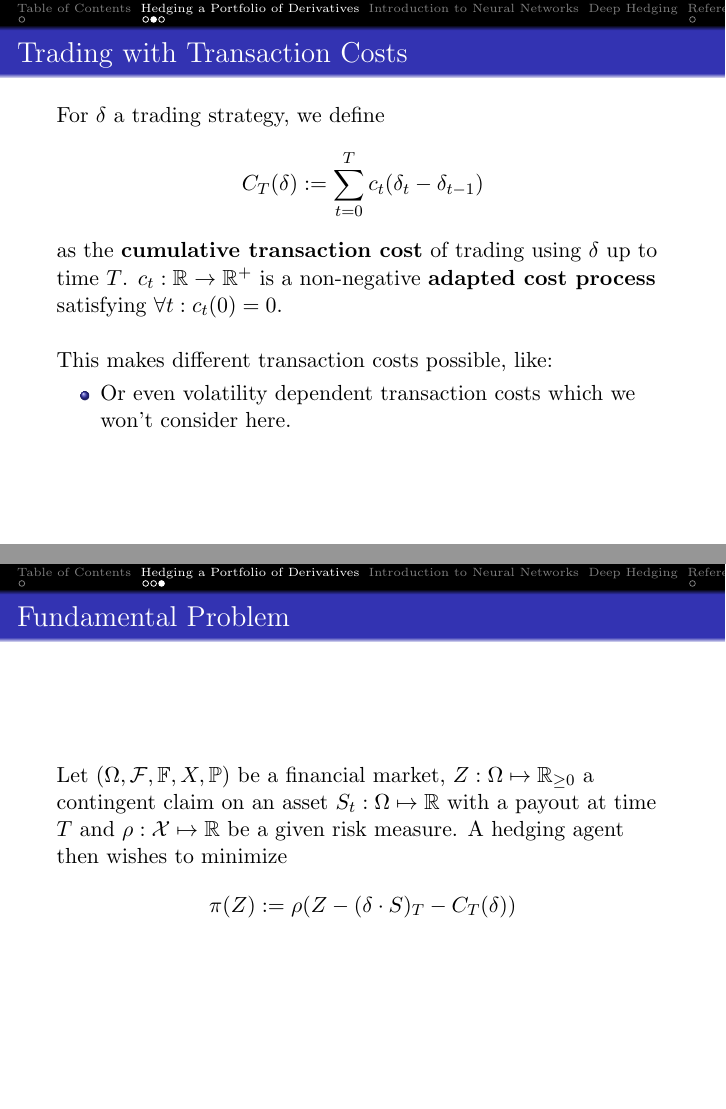
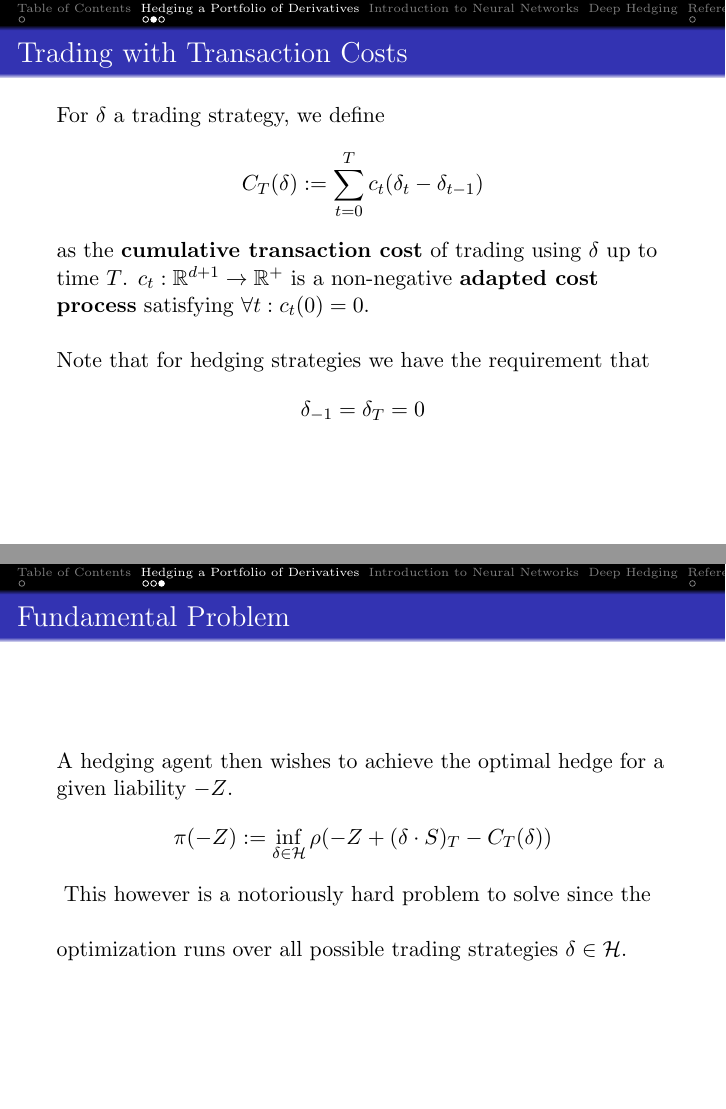
Before and after one commit to data-stepper/latex-university-shit, LaTeX slides (Abgaben/deep_hedging/presentation.tex): pages 8 and 9 of 10 before the commit and pages 9 and 11 of 12 after it, joined at a grey line. Compiled offline with pdfLaTeX.

Commit message:
Added the optimal hedging formula

```diff
--- a/Abgaben/deep_hedging/presentation.tex
+++ b/Abgaben/deep_hedging/presentation.tex
@@ -47,6 +47,7 @@
 
 % These are specifically for deep hedging
 \def\Hu{{\mathcal H^u}}
+\def\H{{\mathcal H}}
 
 % New additions for complete market model
 \def\ps{{(\O, \cF, \P)}}
@@ -114,20 +115,23 @@
     $$C_T (\delta) := \sum_{t=0}^T c_t (\delta_t - \delta_{t-1})$$
     as the \textbf{cumulative transaction cost} of
     trading using $\delta$ up to time $T$.
-    $c_t : \R \to \R^+$ is a non-negative \textbf{adapted cost process}
+    $c_t : \R^{d+1} \to \R^+$ is a non-negative \textbf{adapted cost process}
     satisfying $\forall t: c_t (0) = 0$.
     \vs
 
+    \only<1-3>{
         This makes different transaction costs possible, like:
         \begin{itemize}
+            }
             \only<1>{
             \item Proportional Transaction Costs:
-              $$c_t (x) = \alpha_t |x|$$
-              for $\alpha_t \geq 0$.
+                  $$c_t (n) = \sum_{i=0}^d c_t^i S_t^i | n^i |$$
+                  for a transaction $n \in \R^{d+1}$.
                   }
                   \only<2>{
             \item Fixed Transaction Costs:
-              $$c_t (x) = \alpha_t 1_{x \neq 0}$$
+                  $$c_t (n) = \sum_{i=0}^d c_t^i 1_{|n^i| > 0}$$
+                  for a transaction $n \in \R^{d+1}$.
                   }
                   \only<3>{
             \item Or even volatility dependent transaction costs which we won't consider here.
@@ -134,18 +139,29 @@
                   }
+                  \only<1-3>{
         \end{itemize}
+    }
+    \only<4>{
+        Note that for hedging strategies we have the requirement that
+        $$\delta_{-1} = \delta_T = 0$$
+    }
 \end{frame}
 
 \begin{frame}
     \frametitle{Fundamental Problem}
-    Let $\fm$ be a financial market, $Z: \O \mapsto \R_{\geq 0}$ a contingent claim on an asset
-    $S_t: \O \mapsto \R$ with a payout at time $T$ and
-    $\rho: \cX \mapsto \R$ be a given risk measure.
-    A hedging agent then wishes to minimize
+    % Let $\fm$ be a financial market, $Z: \O \mapsto \R_{\geq 0}$ a contingent claim on an asset
+    % $S_t: \O \mapsto \R$ with a payout at time $T$ and
+    % $\rho: \cX \mapsto \R$ be a given risk measure.
+    A hedging agent then wishes to achieve
+    the optimal hedge for a given liability $-Z$.
     \[
-        \pi (Z) := \rho (
-        Z - (\delta \cdot S)_T - C_T (\delta)
+        \pi (-Z) := \inf_{\delta \in \H} \rho (
+        -Z + (\delta \cdot S)_T - C_T (\delta)
         )
     \]
+    \only<2>{
+        \vs This however is a notoriously hard problem to solve since
+        the optimization runs over all possible trading strategies $\delta \in \H$.
+    }
 \end{frame}
 
 \subsection{Conditional Value at Risk}
```
Also changed, not shown: Abgaben/deep_hedging/presentation.tex (1 more changed lines). Lines whose indentation alone changed are shown as unchanged.
